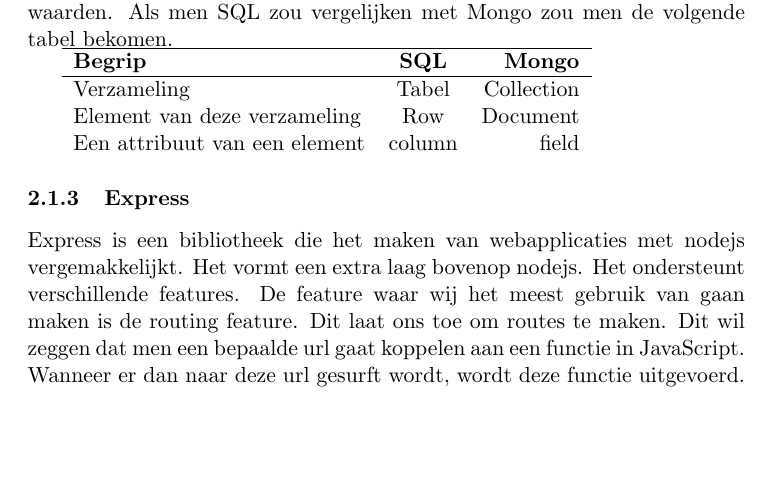
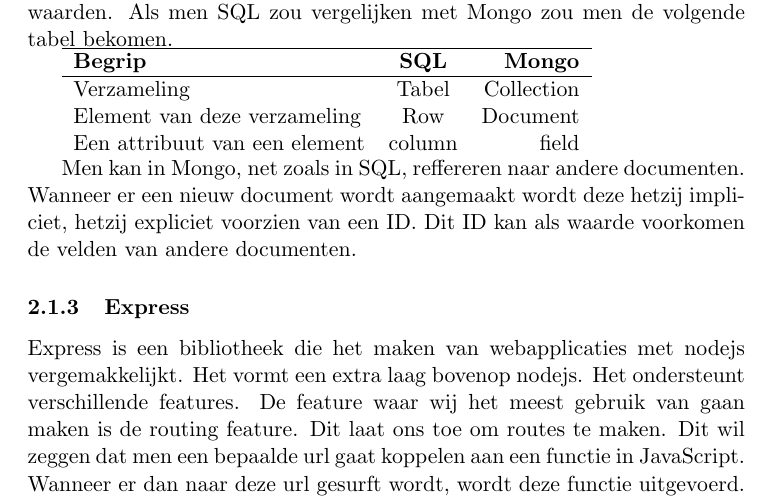
Before and after one commit to seanachaidh/seanclog, a LaTeX document (report/report.tex): part of page 4 of 7, cut so that both start at the same text, the shorter picture padded with empty space. Compiled offline with pdfLaTeX.

Commit message:
werken aan het verslag

```diff
--- a/report/report.tex
+++ b/report/report.tex
@@ -137,6 +137,7 @@
 
 \end{tabular}
 
+Men kan in Mongo, net zoals in SQL, reffereren naar andere documenten. Wanneer er een nieuw document wordt aangemaakt wordt deze hetzij impliciet, hetzij expliciet voorzien van een ID. Dit ID kan als waarde voorkomen de velden van andere documenten.
 
 \subsubsection{Express}
 Express is een bibliotheek die het maken van webapplicaties met nodejs vergemakkelijkt. Het vormt een extra laag bovenop nodejs. Het ondersteunt verschillende features. De feature waar wij het meest gebruik van gaan maken is de routing feature. Dit laat ons toe om routes te maken. Dit wil zeggen dat men een bepaalde url gaat koppelen aan een functie in JavaScript. Wanneer er dan naar deze url gesurft wordt, wordt deze functie uitgevoerd. Meestal worden er dan dingen uit de databank opgehaald naargelang de parameters die bij het request worden meegegeven. Daarna sturen we dat resultaat terug als een JSON Object
```
Also changed, not shown: 1 other file.
